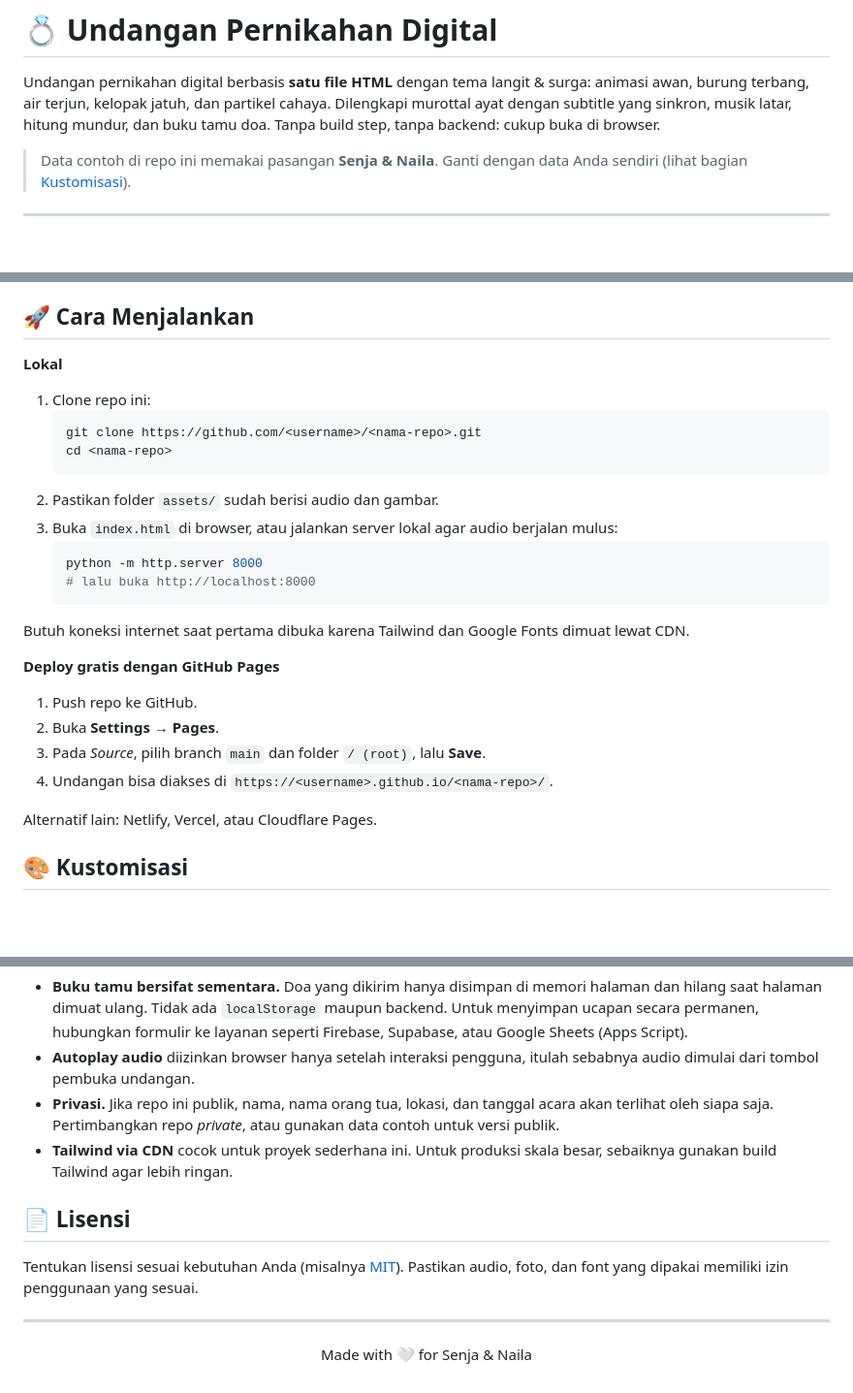
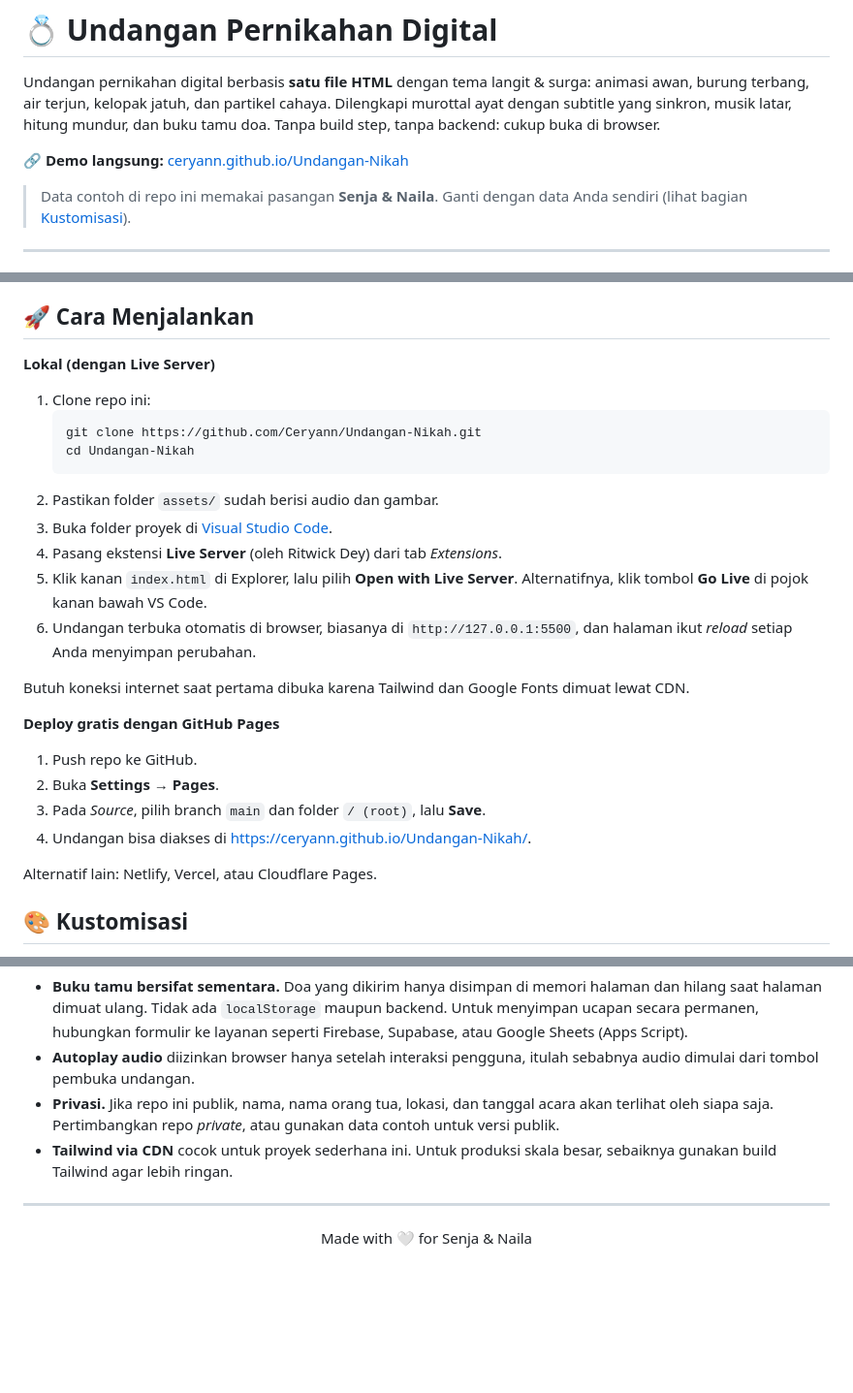
Before and after one commit to Ceryann/Undangan-Nikah, a Markdown page: README.md, 3 parts joined by grey strips. Shown at 97% size. Drawn GitHub-style; blank space fills up the shorter version.

````diff
--- a/README.md
+++ b/README.md
@@ -1,6 +1,8 @@
 # 💍 Undangan Pernikahan Digital
 
 Undangan pernikahan digital berbasis **satu file HTML** dengan tema langit & surga: animasi awan, burung terbang, air terjun, kelopak jatuh, dan partikel cahaya. Dilengkapi murottal ayat dengan subtitle yang sinkron, musik latar, hitung mundur, dan buku tamu doa. Tanpa build step, tanpa backend: cukup buka di browser.
+
+🔗 **Demo langsung:** [ceryann.github.io/Undangan-Nikah](https://ceryann.github.io/Undangan-Nikah/)
 
 > Data contoh di repo ini memakai pasangan **Senja & Naila**. Ganti dengan data Anda sendiri (lihat bagian [Kustomisasi](#-kustomisasi)).
 
@@ -49,19 +51,18 @@ Undangan pernikahan digital berbasis **satu file HTML** dengan tema langit & sur
 
 ## 🚀 Cara Menjalankan
 
-**Lokal**
+**Lokal (dengan Live Server)**
 
 1. Clone repo ini:
    ```bash
-   git clone https://github.com/<username>/<nama-repo>.git
-   cd <nama-repo>
+   git clone https://github.com/Ceryann/Undangan-Nikah.git
+   cd Undangan-Nikah
    ```
 2. Pastikan folder `assets/` sudah berisi audio dan gambar.
-3. Buka `index.html` di browser, atau jalankan server lokal agar audio berjalan mulus:
-   ```bash
-   python -m http.server 8000
-   # lalu buka http://localhost:8000
-   ```
+3. Buka folder proyek di [Visual Studio Code](https://code.visualstudio.com/).
+4. Pasang ekstensi **Live Server** (oleh Ritwick Dey) dari tab *Extensions*.
+5. Klik kanan `index.html` di Explorer, lalu pilih **Open with Live Server**. Alternatifnya, klik tombol **Go Live** di pojok kanan bawah VS Code.
+6. Undangan terbuka otomatis di browser, biasanya di `http://127.0.0.1:5500`, dan halaman ikut *reload* setiap Anda menyimpan perubahan.
 
 Butuh koneksi internet saat pertama dibuka karena Tailwind dan Google Fonts dimuat lewat CDN.
 
@@ -70,7 +71,7 @@ Butuh koneksi internet saat pertama dibuka karena Tailwind dan Google Fonts dimu
 1. Push repo ke GitHub.
 2. Buka **Settings → Pages**.
 3. Pada *Source*, pilih branch `main` dan folder `/ (root)`, lalu **Save**.
-4. Undangan bisa diakses di `https://<username>.github.io/<nama-repo>/`.
+4. Undangan bisa diakses di [https://ceryann.github.io/Undangan-Nikah/](https://ceryann.github.io/Undangan-Nikah/).
 
 Alternatif lain: Netlify, Vercel, atau Cloudflare Pages.
 
@@ -101,10 +102,6 @@ Jika audio murottal Anda berbeda, sesuaikan nilai `time` di `ayatConfig` agar su
 - **Privasi.** Jika repo ini publik, nama, nama orang tua, lokasi, dan tanggal acara akan terlihat oleh siapa saja. Pertimbangkan repo *private*, atau gunakan data contoh untuk versi publik.
 - **Tailwind via CDN** cocok untuk proyek sederhana ini. Untuk produksi skala besar, sebaiknya gunakan build Tailwind agar lebih ringan.
 
-## 📄 Lisensi
-
-Tentukan lisensi sesuai kebutuhan Anda (misalnya [MIT](https://choosealicense.com/licenses/mit/)). Pastikan audio, foto, dan font yang dipakai memiliki izin penggunaan yang sesuai.
-
 ---
 
 <p align="center">Made with 🤍 for Senja & Naila</p>
````
